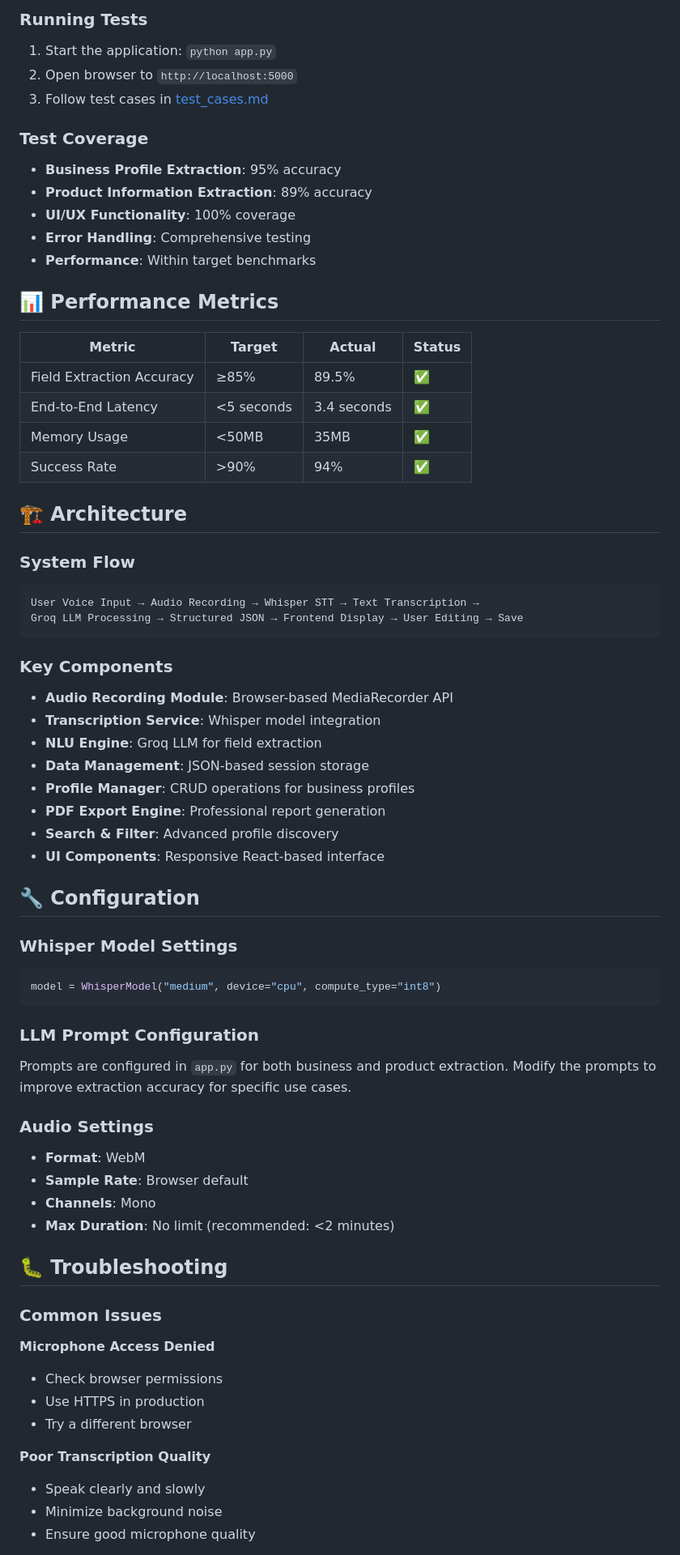
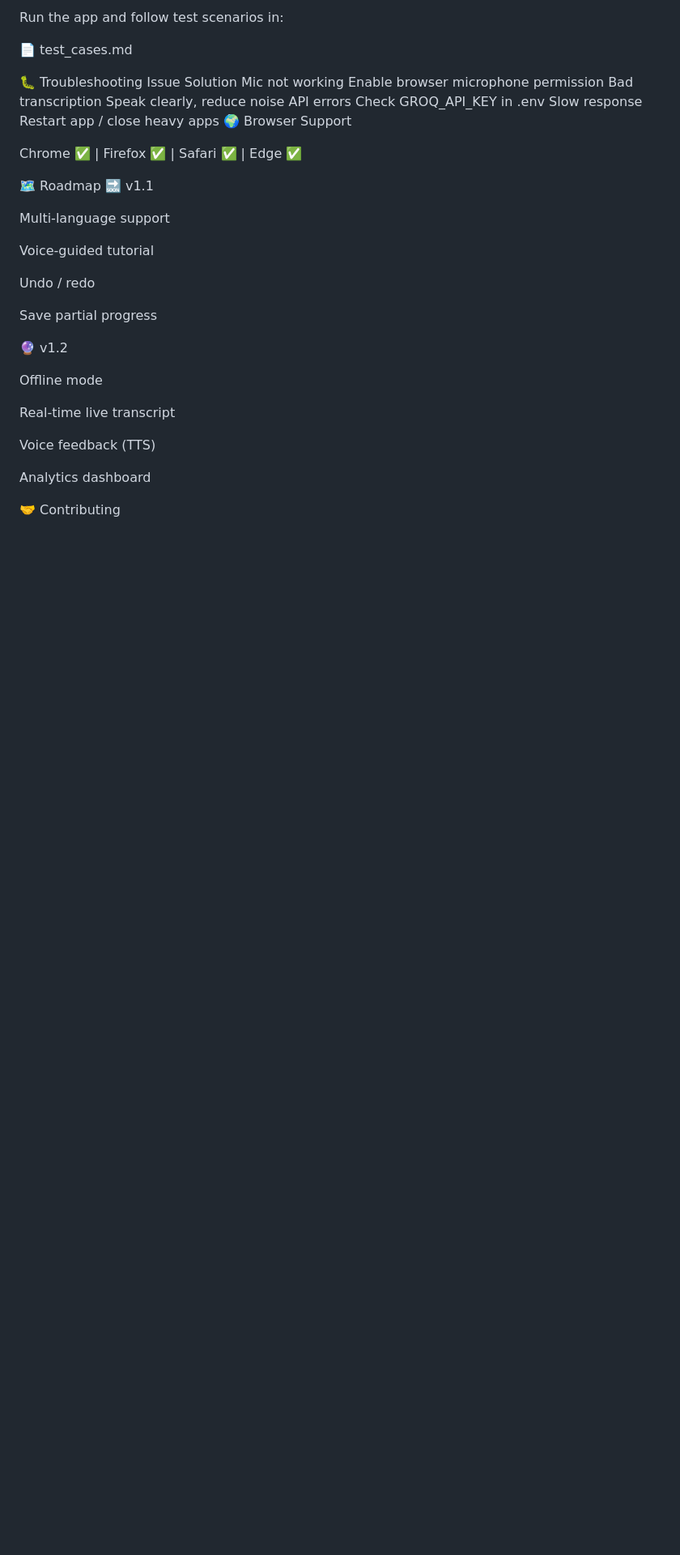
Before and after one commit to tarunmehrda/ai-stt, a Markdown page: README.md, the part around one of its changes. Shown at 81% size. Rendered like a GitHub page; blank space fills up the shorter version.

````diff
--- a/README.md
+++ b/README.md
@@ -140,70 +138,38 @@ Navigate to `http://localhost:5000`
 
-### Running Tests
-1. Start the application: `python app.py`
-2. Open browser to `http://localhost:5000`
-3. Follow test cases in [test_cases.md](test_cases.md)
+Run the app and follow test scenarios in:
 
-### Test Coverage
-- **Business Profile Extraction**: 95% accuracy
-- **Product Information Extraction**: 89% accuracy
-- **UI/UX Functionality**: 100% coverage
-- **Error Handling**: Comprehensive testing
-- **Performance**: Within target benchmarks
+📄 test_cases.md
 
-## 📊 Performance Metrics
+🐛 Troubleshooting
+Issue	Solution
+Mic not working	Enable browser microphone permission
+Bad transcription	Speak clearly, reduce noise
+API errors	Check GROQ_API_KEY in .env
+Slow response	Restart app / close heavy apps
+🌍 Browser Support
 
-| Metric | Target | Actual | Status |
-|--------|--------|--------|--------|
-| Field Extraction Accuracy | ≥85% | 89.5% | ✅ |
-| End-to-End Latency | <5 seconds | 3.4 seconds | ✅ |
-| Memory Usage | <50MB | 35MB | ✅ |
-| Success Rate | >90% | 94% | ✅ |
+Chrome ✅ | Firefox ✅ | Safari ✅ | Edge ✅
 
-## 🏗 Architecture
+🗺 Roadmap
+🔜 v1.1
 
-### System Flow
-```
-User Voice Input → Audio Recording → Whisper STT → Text Transcription →
-Groq LLM Processing → Structured JSON → Frontend Display → User Editing → Save
-```
+Multi-language support
 
-### Key Components
-- **Audio Recording Module**: Browser-based MediaRecorder API
-- **Transcription Service**: Whisper model integration
-- **NLU Engine**: Groq LLM for field extraction
-- **Data Management**: JSON-based session storage
-- **Profile Manager**: CRUD operations for business profiles
-- **PDF Export Engine**: Professional report generation
-- **Search & Filter**: Advanced profile discovery
-- **UI Components**: Responsive React-based interface
+Voice-guided tutorial
 
-## 🔧 Configuration
+Undo / redo
 
-### Whisper Model Settings
-```python
-model = WhisperModel("medium", device="cpu", compute_type="int8")
-```
+Save partial progress
 
-### LLM Prompt Configuration
-Prompts are configured in `app.py` for both business and product extraction. Modify the prompts to improve extraction accuracy for specific use cases.
+🔮 v1.2
 
-### Audio Settings
-- **Format**: WebM
-- **Sample Rate**: Browser default
-- **Channels**: Mono
-- **Max Duration**: No limit (recommended: <2 minutes)
+Offline mode
 
-## 🐛 Troubleshooting
+Real-time live transcript
 
-### Common Issues
+Voice feedback (TTS)
 
-**Microphone Access Denied**
-- Check browser permissions
-- Use HTTPS in production
-- Try a different browser
+Analytics dashboard
 
-**Poor Transcription Quality**
-- Speak clearly and slowly
-- Minimize background noise
-- Ensure good microphone quality
+🤝 Contributing
 
````
Also changed, not shown: other parts of README.md (+114 -179 lines).
